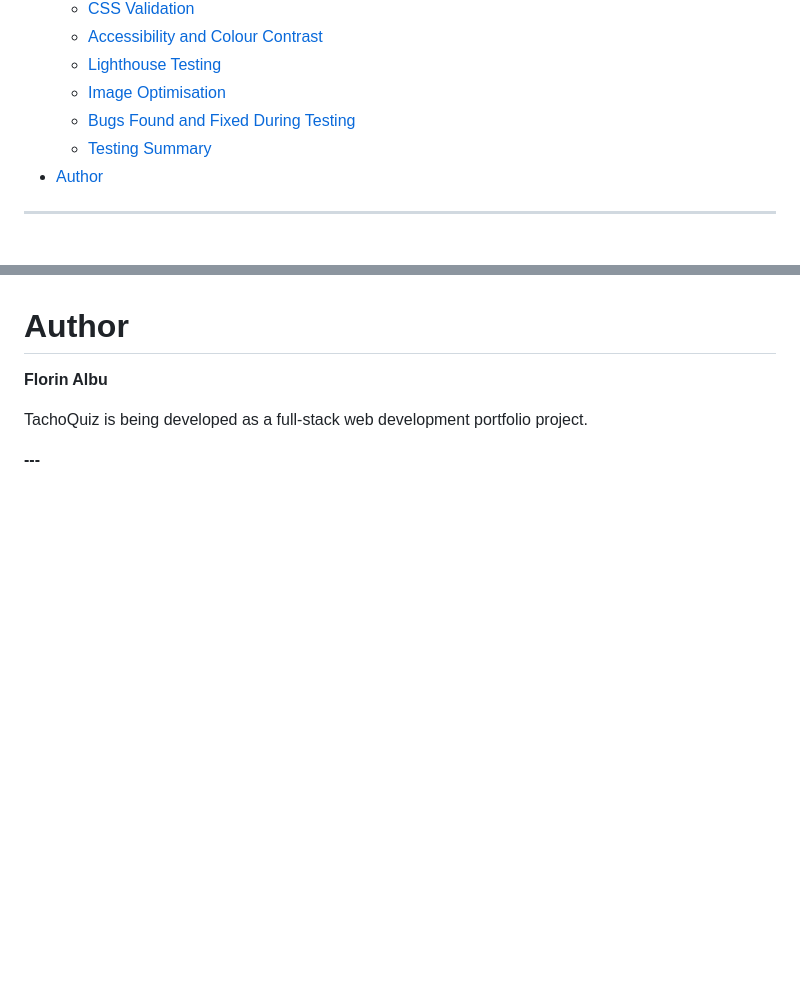
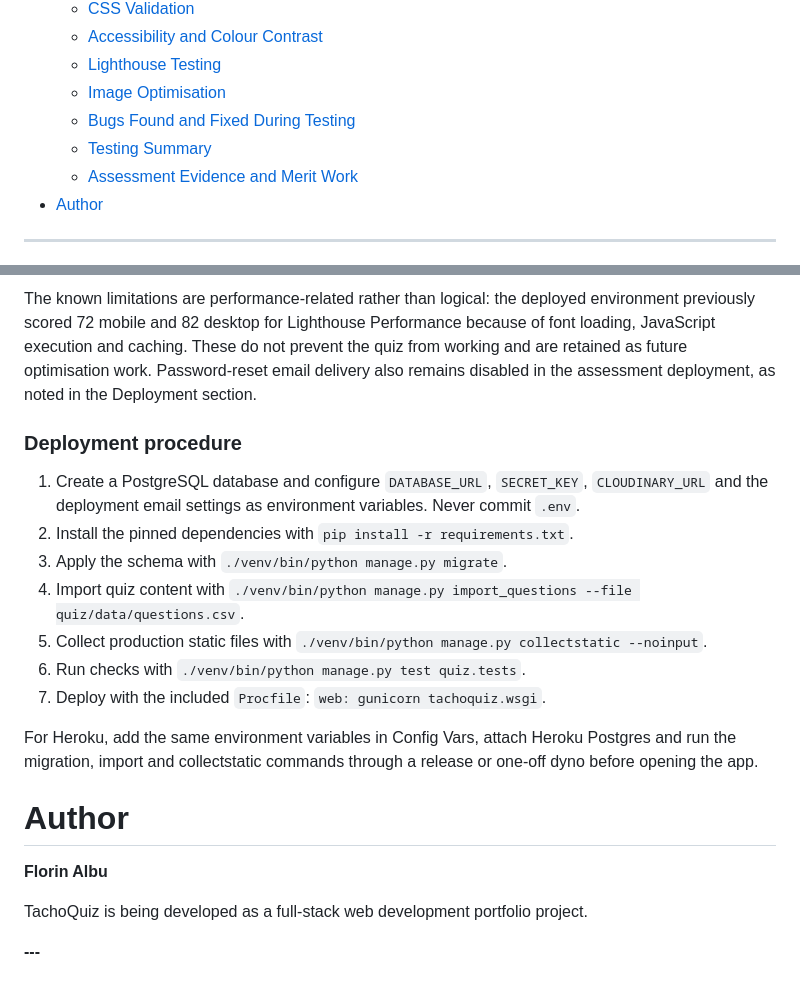
Before and after one commit to 11florin/tachoquiz-backend-django, a Markdown page: README.md, 2 parts joined by grey strips. Drawn GitHub-style; blank space fills up the shorter version.

```diff
--- a/README.md
+++ b/README.md
@@ -58,6 +58,7 @@ progression, score calculation, and persistent quiz result storage.
   - [Image Optimisation](#image-optimisation)
   - [Bugs Found and Fixed During Testing](#bugs-found-and-fixed-during-testing)
   - [Testing Summary](#testing-summary)
+  - [Assessment Evidence and Merit Work](#assessment-evidence-and-merit-work)
 - [Author](#author)
 
 ---
@@ -1811,3 +1886,32 @@ Final results:
+The known limitations are performance-related rather than logical:
+the deployed environment previously scored 72 mobile and 82 desktop
+for Lighthouse Performance because of font loading, JavaScript
+execution and caching. These do not prevent the quiz from working and
+are retained as future optimisation work. Password-reset email delivery
+also remains disabled in the assessment deployment, as noted in the
+Deployment section.
+
+### Deployment procedure
+
+1. Create a PostgreSQL database and configure `DATABASE_URL`,
+   `SECRET_KEY`, `CLOUDINARY_URL` and the deployment email settings as
+   environment variables. Never commit `.env`.
+2. Install the pinned dependencies with `pip install -r requirements.txt`.
+3. Apply the schema with `./venv/bin/python manage.py migrate`.
+4. Import quiz content with
+   `./venv/bin/python manage.py import_questions
+   --file quiz/data/questions.csv`.
+5. Collect production static files with
+   `./venv/bin/python manage.py collectstatic --noinput`.
+6. Run checks with
+   `./venv/bin/python manage.py test quiz.tests`.
+7. Deploy with the included `Procfile`:
+   `web: gunicorn tachoquiz.wsgi`.
+
+For Heroku, add the same environment variables in Config Vars, attach
+Heroku Postgres and run the migration, import and collectstatic
+commands through a release or one-off dyno before opening the app.
+
 # Author
 
 **Florin Albu**
```
Also changed, not shown: other parts of README.md (+74 -0 lines).
